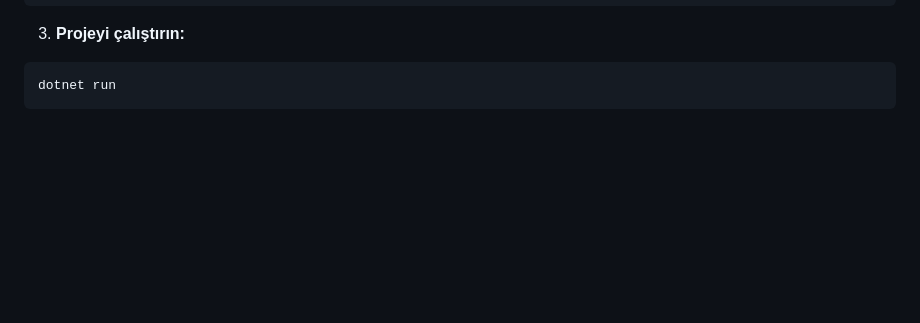
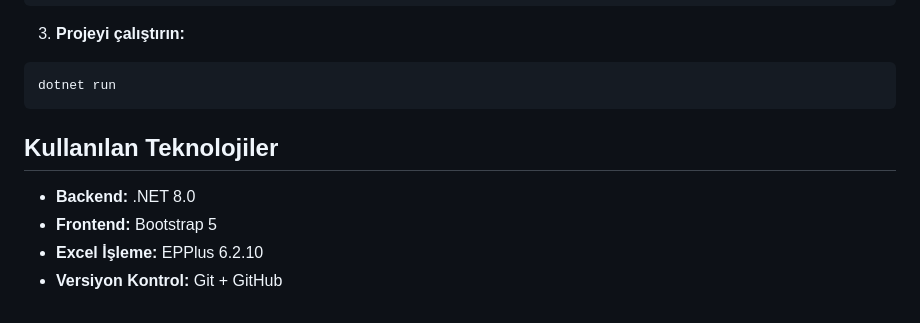
Before and after one commit to Mehmteren/ZeylProcessor, a Markdown page: README.md, the part around the change. Rendered like a GitHub page; blank space fills up the shorter version.

````diff
--- a/README.md
+++ b/README.md
@@ -105,3 +105,9 @@ dotnet restore
 ```bash
 dotnet run
 ```
+
+## Kullanılan Teknolojiler
+* **Backend:** .NET 8.0
+* **Frontend:** Bootstrap 5
+* **Excel İşleme:** EPPlus 6.2.10
+* **Versiyon Kontrol:** Git + GitHub
````
